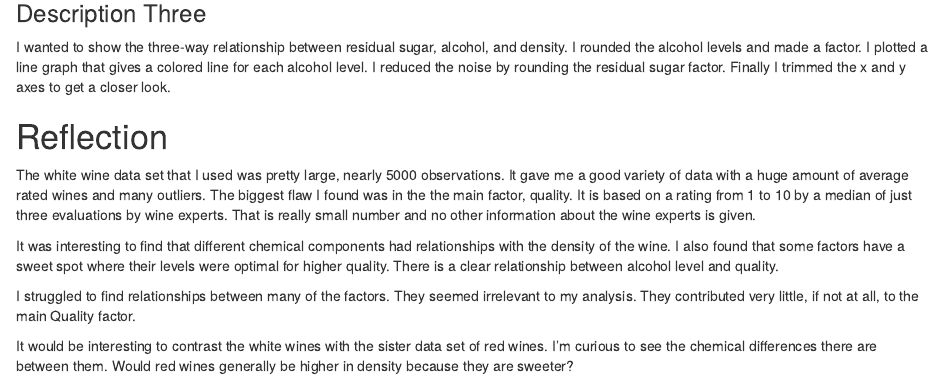
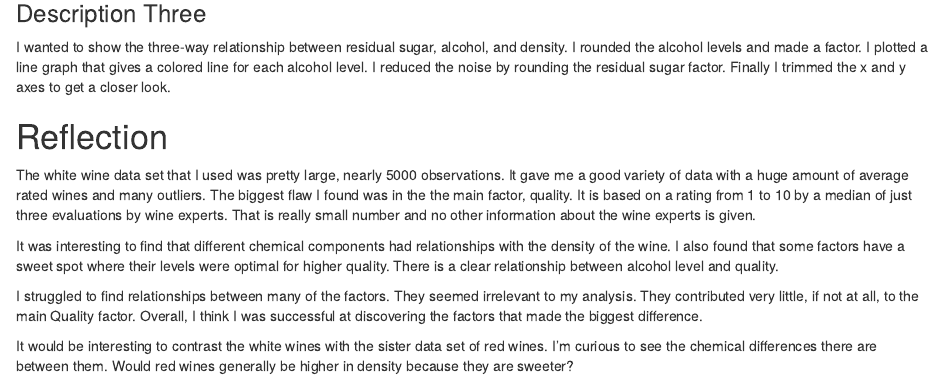
Before and after one commit to jayzmudka/EDA-with-R, an R Markdown document (EDA_Project_Udacity.Rmd): the page in a window 1100 px wide, from 17160 px down. The pictures show the output file EDA_Project_Udacity.html that the author committed with the source, opened offline.

Commit message:
Spit and Polish

```diff
--- a/EDA_Project_Udacity.Rmd
+++ b/EDA_Project_Udacity.Rmd
@@ -499,7 +499,8 @@ relationship between alcohol level and quality.</br>
 
 I struggled to find relationships between many of the factors. They seemed
 irrelevant to my analysis. They contributed very little, if not at all, to the
-main Quality factor.</br>
+main Quality factor. Overall, I think I was successful at discovering the
+factors that made the biggest difference.</br>
 
 It would be interesting to contrast the white wines with the sister data set of
 red wines. I'm curious to see the chemical differences there are between them.
```
Also changed, not shown: EDA_Project_Udacity.html.
